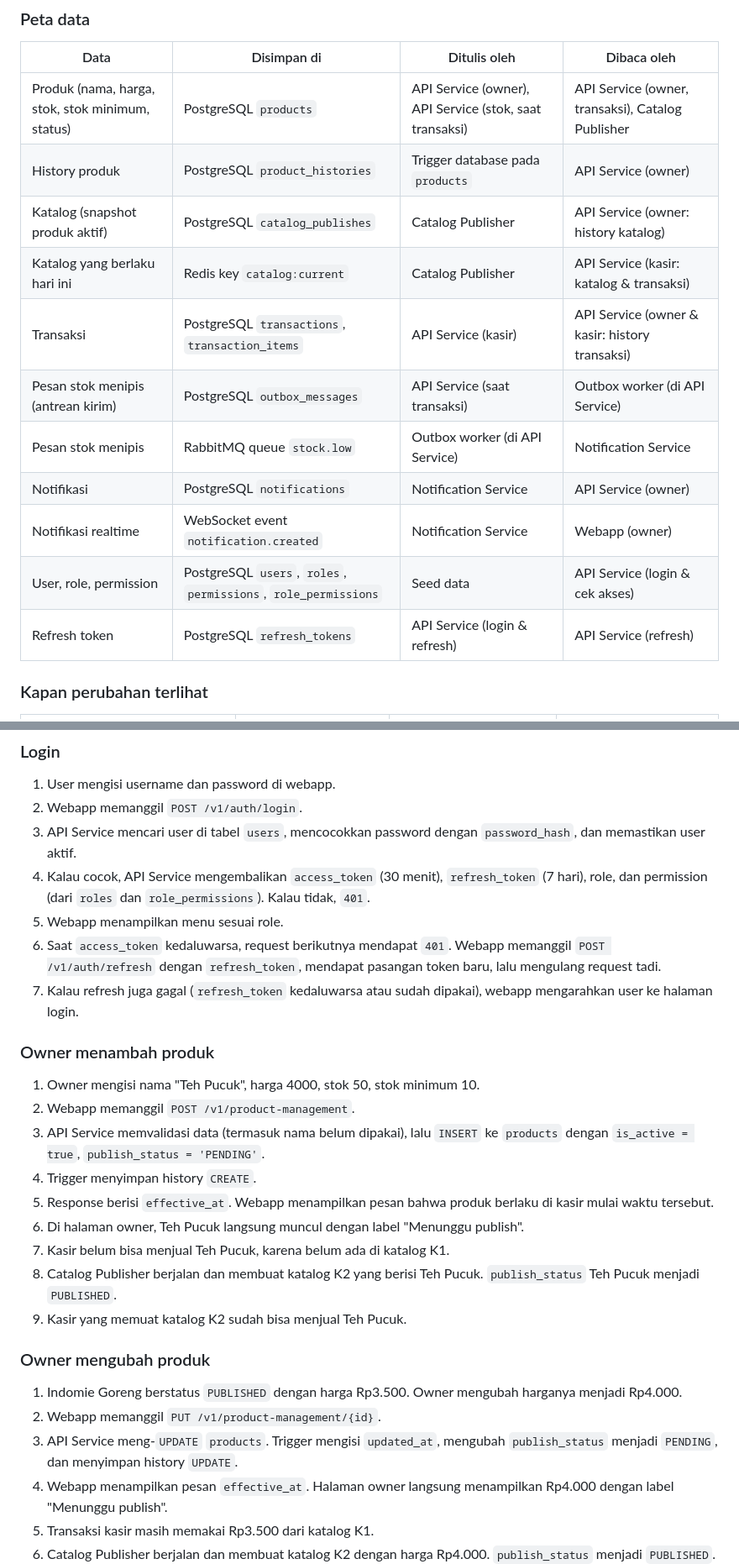
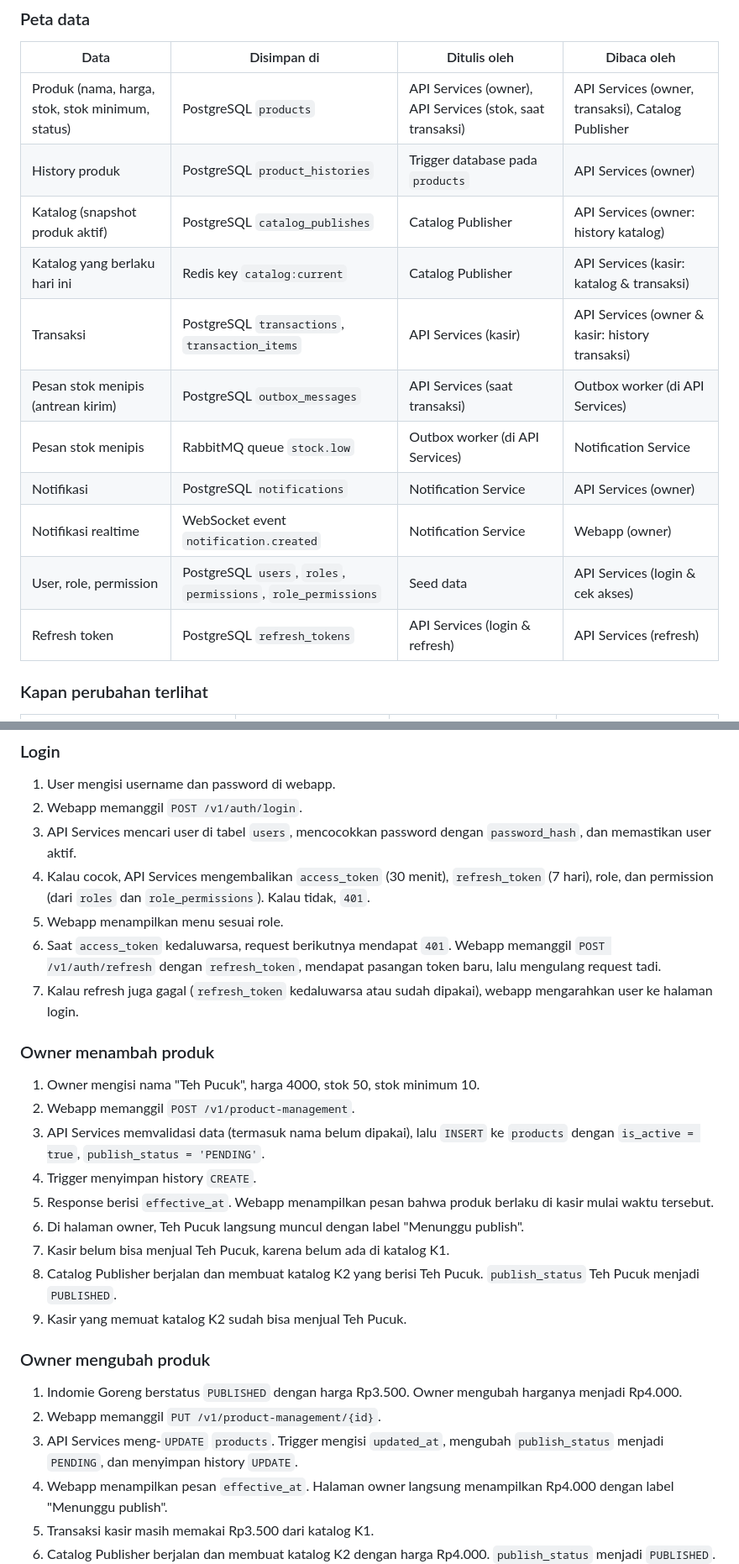
Before and after one commit to ROMBombo/WaroenkQu, a Markdown page: readme.md, 2 parts joined by grey strips. Shown at 84% size. GitHub-like rendering.

Commit message:
docs(readme): rename API Service to API Services
Co-Authored-By: Claude Opus 5.5 <noreply@anthropic.com>

```diff
--- a/readme.md
+++ b/readme.md
@@ -63,17 +63,17 @@ Bagian ini menjelaskan data apa yang ada di mana, siapa yang menulis, dan siapa
 
 | Data | Disimpan di | Ditulis oleh | Dibaca oleh |
 |------|-------------|--------------|-------------|
-| Produk (nama, harga, stok, stok minimum, status) | PostgreSQL `products` | API Service (owner), API Service (stok, saat transaksi) | API Service (owner, transaksi), Catalog Publisher |
-| History produk | PostgreSQL `product_histories` | Trigger database pada `products` | API Service (owner) |
-| Katalog (snapshot produk aktif) | PostgreSQL `catalog_publishes` | Catalog Publisher | API Service (owner: history katalog) |
-| Katalog yang berlaku hari ini | Redis key `catalog:current` | Catalog Publisher | API Service (kasir: katalog & transaksi) |
-| Transaksi | PostgreSQL `transactions`, `transaction_items` | API Service (kasir) | API Service (owner & kasir: history transaksi) |
-| Pesan stok menipis (antrean kirim) | PostgreSQL `outbox_messages` | API Service (saat transaksi) | Outbox worker (di API Service) |
-| Pesan stok menipis | RabbitMQ queue `stock.low` | Outbox worker (di API Service) | Notification Service |
-| Notifikasi | PostgreSQL `notifications` | Notification Service | API Service (owner) |
+| Produk (nama, harga, stok, stok minimum, status) | PostgreSQL `products` | API Services (owner), API Services (stok, saat transaksi) | API Services (owner, transaksi), Catalog Publisher |
+| History produk | PostgreSQL `product_histories` | Trigger database pada `products` | API Services (owner) |
+| Katalog (snapshot produk aktif) | PostgreSQL `catalog_publishes` | Catalog Publisher | API Services (owner: history katalog) |
+| Katalog yang berlaku hari ini | Redis key `catalog:current` | Catalog Publisher | API Services (kasir: katalog & transaksi) |
+| Transaksi | PostgreSQL `transactions`, `transaction_items` | API Services (kasir) | API Services (owner & kasir: history transaksi) |
+| Pesan stok menipis (antrean kirim) | PostgreSQL `outbox_messages` | API Services (saat transaksi) | Outbox worker (di API Services) |
+| Pesan stok menipis | RabbitMQ queue `stock.low` | Outbox worker (di API Services) | Notification Service |
+| Notifikasi | PostgreSQL `notifications` | Notification Service | API Services (owner) |
 | Notifikasi realtime | WebSocket event `notification.created` | Notification Service | Webapp (owner) |
-| User, role, permission | PostgreSQL `users`, `roles`, `permissions`, `role_permissions` | Seed data | API Service (login & cek akses) |
-| Refresh token | PostgreSQL `refresh_tokens` | API Service (login & refresh) | API Service (refresh) |
+| User, role, permission | PostgreSQL `users`, `roles`, `permissions`, `role_permissions` | Seed data | API Services (login & cek akses) |
+| Refresh token | PostgreSQL `refresh_tokens` | API Services (login & refresh) | API Services (refresh) |
 
 ### Kapan perubahan terlihat
 
@@ -645,8 +645,8 @@ Contoh data yang dipakai: katalog yang berlaku adalah **K1**. Interval publish d
 ### Login
 1. User mengisi username dan password di webapp.
 2. Webapp memanggil `POST /v1/auth/login`.
-3. API Service mencari user di tabel `users`, mencocokkan password dengan `password_hash`, dan memastikan user aktif.
-4. Kalau cocok, API Service mengembalikan `access_token` (30 menit), `refresh_token` (7 hari), role, dan permission (dari `roles` dan `role_permissions`). Kalau tidak, `401`.
+3. API Services mencari user di tabel `users`, mencocokkan password dengan `password_hash`, dan memastikan user aktif.
+4. Kalau cocok, API Services mengembalikan `access_token` (30 menit), `refresh_token` (7 hari), role, dan permission (dari `roles` dan `role_permissions`). Kalau tidak, `401`.
 5. Webapp menampilkan menu sesuai role.
 6. Saat `access_token` kedaluwarsa, request berikutnya mendapat `401`. Webapp memanggil `POST /v1/auth/refresh` dengan `refresh_token`, mendapat pasangan token baru, lalu mengulang request tadi.
 7. Kalau refresh juga gagal (`refresh_token` kedaluwarsa atau sudah dipakai), webapp mengarahkan user ke halaman login.
@@ -654,7 +654,7 @@ Contoh data yang dipakai: katalog yang berlaku adalah **K1**. Interval publish d
 ### Owner menambah produk
 1. Owner mengisi nama "Teh Pucuk", harga 4000, stok 50, stok minimum 10.
 2. Webapp memanggil `POST /v1/product-management`.
-3. API Service memvalidasi data (termasuk nama belum dipakai), lalu `INSERT` ke `products` dengan `is_active = true`, `publish_status = 'PENDING'`.
+3. API Services memvalidasi data (termasuk nama belum dipakai), lalu `INSERT` ke `products` dengan `is_active = true`, `publish_status = 'PENDING'`.
 4. Trigger menyimpan history `CREATE`.
 5. Response berisi `effective_at`. Webapp menampilkan pesan bahwa produk berlaku di kasir mulai waktu tersebut.
 6. Di halaman owner, Teh Pucuk langsung muncul dengan label "Menunggu publish".
@@ -665,7 +665,7 @@ Contoh data yang dipakai: katalog yang berlaku adalah **K1**. Interval publish d
 ### Owner mengubah produk
 1. Indomie Goreng berstatus `PUBLISHED` dengan harga Rp3.500. Owner mengubah harganya menjadi Rp4.000.
 2. Webapp memanggil `PUT /v1/product-management/{id}`.
-3. API Service meng-`UPDATE` `products`. Trigger mengisi `updated_at`, mengubah `publish_status` menjadi `PENDING`, dan menyimpan history `UPDATE`.
+3. API Services meng-`UPDATE` `products`. Trigger mengisi `updated_at`, mengubah `publish_status` menjadi `PENDING`, dan menyimpan history `UPDATE`.
 4. Webapp menampilkan pesan `effective_at`. Halaman owner langsung menampilkan Rp4.000 dengan label "Menunggu publish".
 5. Transaksi kasir masih memakai Rp3.500 dari katalog K1.
 6. Catalog Publisher berjalan dan membuat katalog K2 dengan harga Rp4.000. `publish_status` menjadi `PUBLISHED`.
```
Also changed, not shown: other parts of readme.md (+23 -23 lines).
